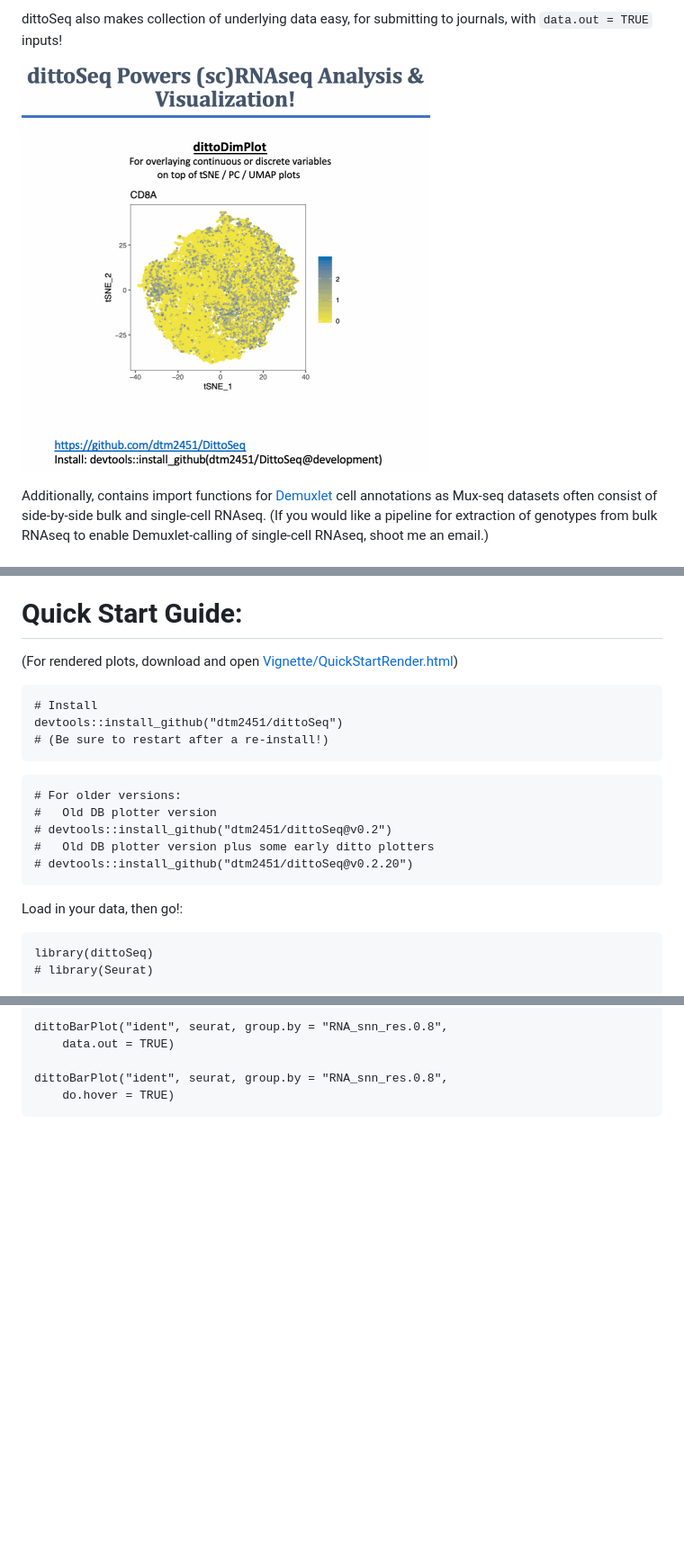
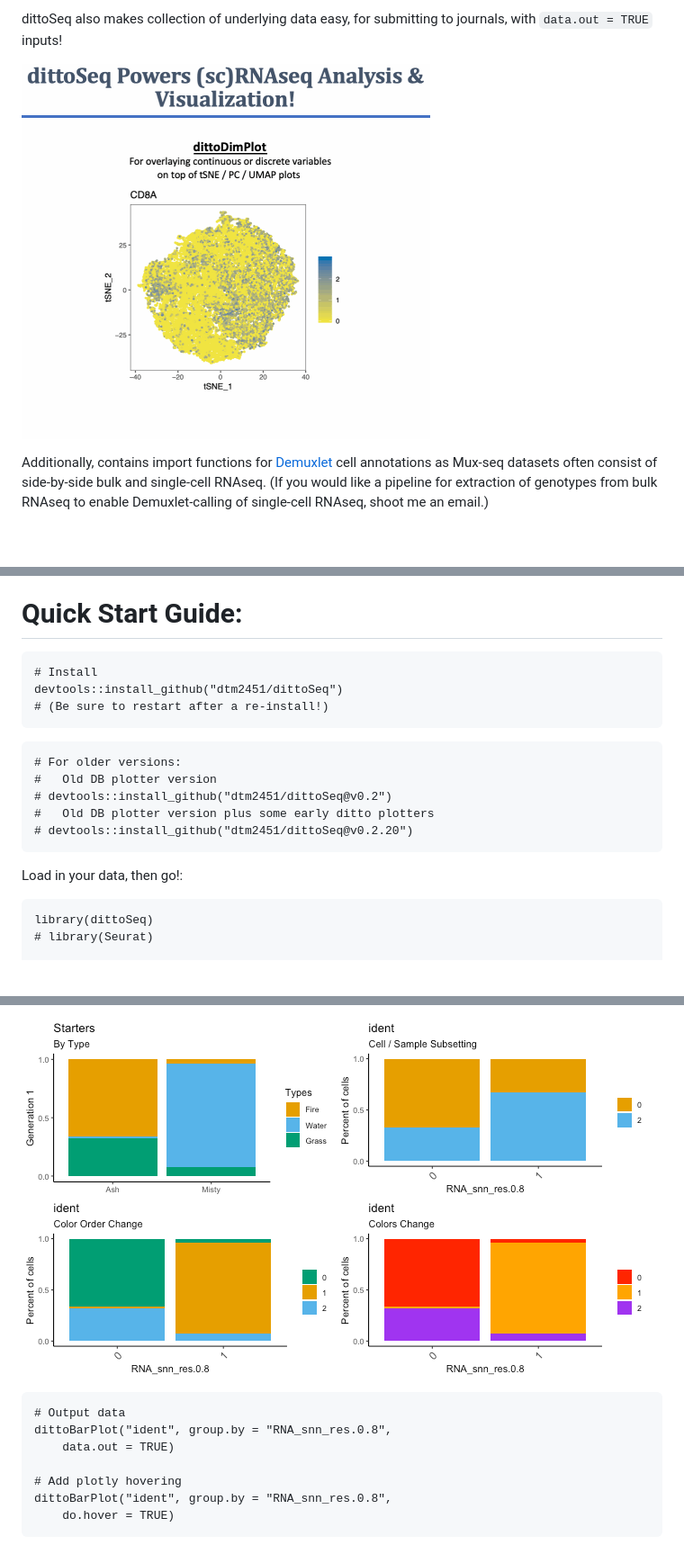
Before and after one commit to dtm2451/dittoSeq, a Markdown page: README.md, 3 parts joined by grey strips. Shown: that part at 90% size. Drawn GitHub-style; pictures changed too: Misc/dittoSeq.gif (added), Vignette/dittoSeq.gif (deleted); blank space fills up the shorter version.

````diff
--- a/README.md
+++ b/README.md
@@ -15,7 +15,7 @@ All plotting functions spit out easy-to-read, color blind friendly, plots (ggplo
 
 dittoSeq also makes collection of underlying data easy, for submitting to journals, with `data.out = TRUE` inputs!
 
-![Overview](Vignette/dittoSeq.gif)
+![Overview](Misc/dittoSeq.gif)
 
 Additionally, contains import functions for [Demuxlet](https://github.com/statgen/demuxlet) cell annotations as Mux-seq datasets often consist of side-by-side bulk and single-cell RNAseq.  (If you would like a pipeline for extraction of genotypes from bulk RNAseq to enable Demuxlet-calling of single-cell RNAseq, shoot me an email.)
 
@@ -56,15 +56,13 @@ The default colors of this package are meant to be color blind friendly.  To mak
 
 # Quick Start Guide:
 
-(For rendered plots, download and open [Vignette/QuickStartRender.html](Vignette/QuickStartRender.html))
-
-```{r}
+```
 # Install
 devtools::install_github("dtm2451/dittoSeq")
 # (Be sure to restart after a re-install!)
 ```
 
-```{r}
+```
 # For older versions:
 #   Old DB plotter version
 # devtools::install_github("dtm2451/dittoSeq@v0.2")
@@ -74,7 +72,7 @@ devtools::install_github("dtm2451/dittoSeq")
 
 Load in your data, then go!:
 
-```{r}
+```
 library(dittoSeq)
 # library(Seurat)
 
@@ -183,7 +221,12 @@ dittoBarPlot("ident", seurat, group.by = "RNA_snn_res.0.8",
 
-dittoBarPlot("ident", seurat, group.by = "RNA_snn_res.0.8",
+![](Misc/QuickStart6_Customizations.png)
+
+```
+# Output data
+dittoBarPlot("ident", group.by = "RNA_snn_res.0.8",
     data.out = TRUE)
 
-dittoBarPlot("ident", seurat, group.by = "RNA_snn_res.0.8",
+# Add plotly hovering
+dittoBarPlot("ident", group.by = "RNA_snn_res.0.8",
     do.hover = TRUE)
 ```
````
Also changed, not shown: other parts of README.md (+56 -16 lines), Vignette/README.md (deleted, +0 -137 lines), Misc/QuickStart1_Dim.png (added), Misc/QuickStart2_Bar.png (added), Misc/dittoLogo_mini.png (renamed from Vignette/dittoLogo_mini.png), 2 other files.
